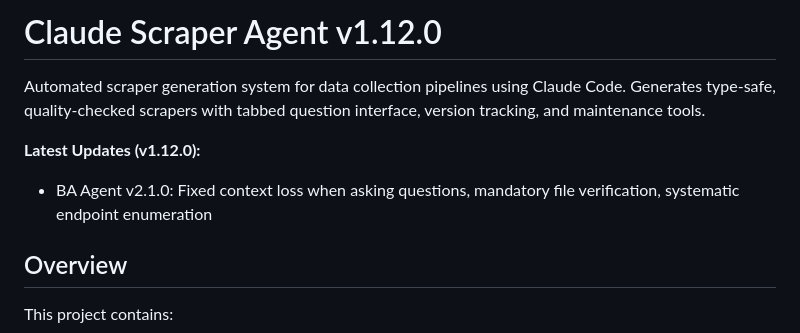
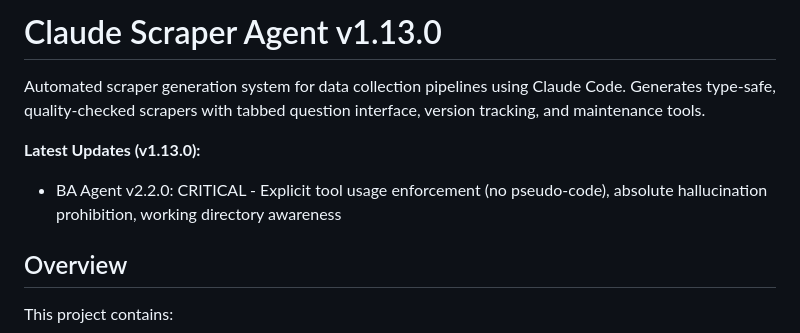
Before and after one commit to MarkEnverus/claude-scraper-agent, a Markdown page: README.md, the part around the change. Drawn GitHub-style.

```diff
--- a/README.md
+++ b/README.md
@@ -1,9 +1,9 @@
-# Claude Scraper Agent v1.12.0
+# Claude Scraper Agent v1.13.0
 
 Automated scraper generation system for data collection pipelines using Claude Code. Generates type-safe, quality-checked scrapers with tabbed question interface, version tracking, and maintenance tools.
 
-**Latest Updates (v1.12.0):**
-- BA Agent v2.1.0: Fixed context loss when asking questions, mandatory file verification, systematic endpoint enumeration
+**Latest Updates (v1.13.0):**
+- BA Agent v2.2.0: CRITICAL - Explicit tool usage enforcement (no pseudo-code), absolute hallucination prohibition, working directory awareness
 
 ## Overview
 
```
Also changed, not shown: CHANGELOG.md (+18 -0 lines), plugin/agents/ba-enhanced.md (+74 -31 lines).
